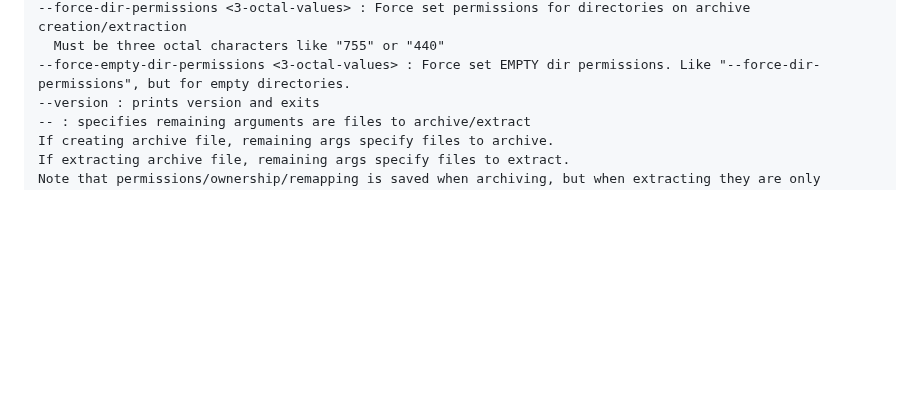
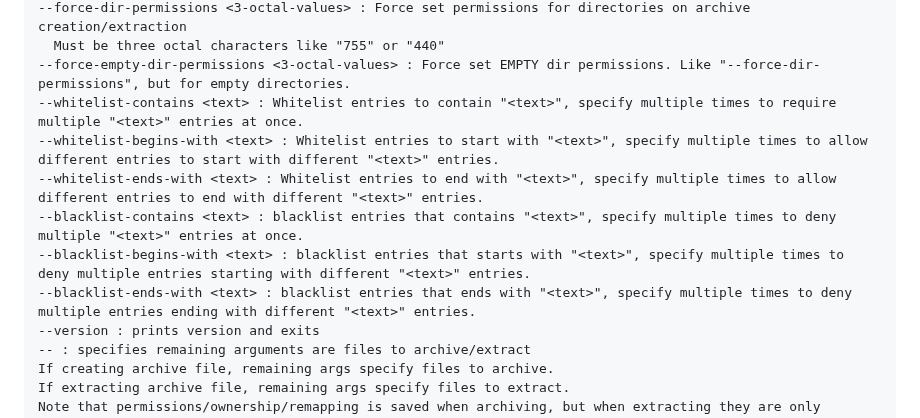
Before and after one commit to Stephen-Seo/SimpleArchiver, a Markdown page: README.md, the part around the change. Drawn GitHub-style; blank space fills up the shorter version.

Commit message:
WIP white/black-list: Update README.md

```diff
--- a/README.md
+++ b/README.md
@@ -53,6 +53,12 @@ API calls.
     --force-dir-permissions <3-octal-values> : Force set permissions for directories on archive creation/extraction
       Must be three octal characters like "755" or "440"
     --force-empty-dir-permissions <3-octal-values> : Force set EMPTY dir permissions. Like "--force-dir-permissions", but for empty directories.
+    --whitelist-contains <text> : Whitelist entries to contain "<text>", specify multiple times to require multiple "<text>" entries at once.
+    --whitelist-begins-with <text> : Whitelist entries to start with "<text>", specify multiple times to allow different entries to start with different "<text>" entries.
+    --whitelist-ends-with <text> : Whitelist entries to end with "<text>", specify multiple times to allow different entries to end with different "<text>" entries.
+    --blacklist-contains <text> : blacklist entries that contains "<text>", specify multiple times to deny multiple "<text>" entries at once.
+    --blacklist-begins-with <text> : blacklist entries that starts with "<text>", specify multiple times to deny multiple entries starting with different "<text>" entries.
+    --blacklist-ends-with <text> : blacklist entries that ends with "<text>", specify multiple times to deny multiple entries ending with different "<text>" entries.
     --version : prints version and exits
     -- : specifies remaining arguments are files to archive/extract
     If creating archive file, remaining args specify files to archive.
```
